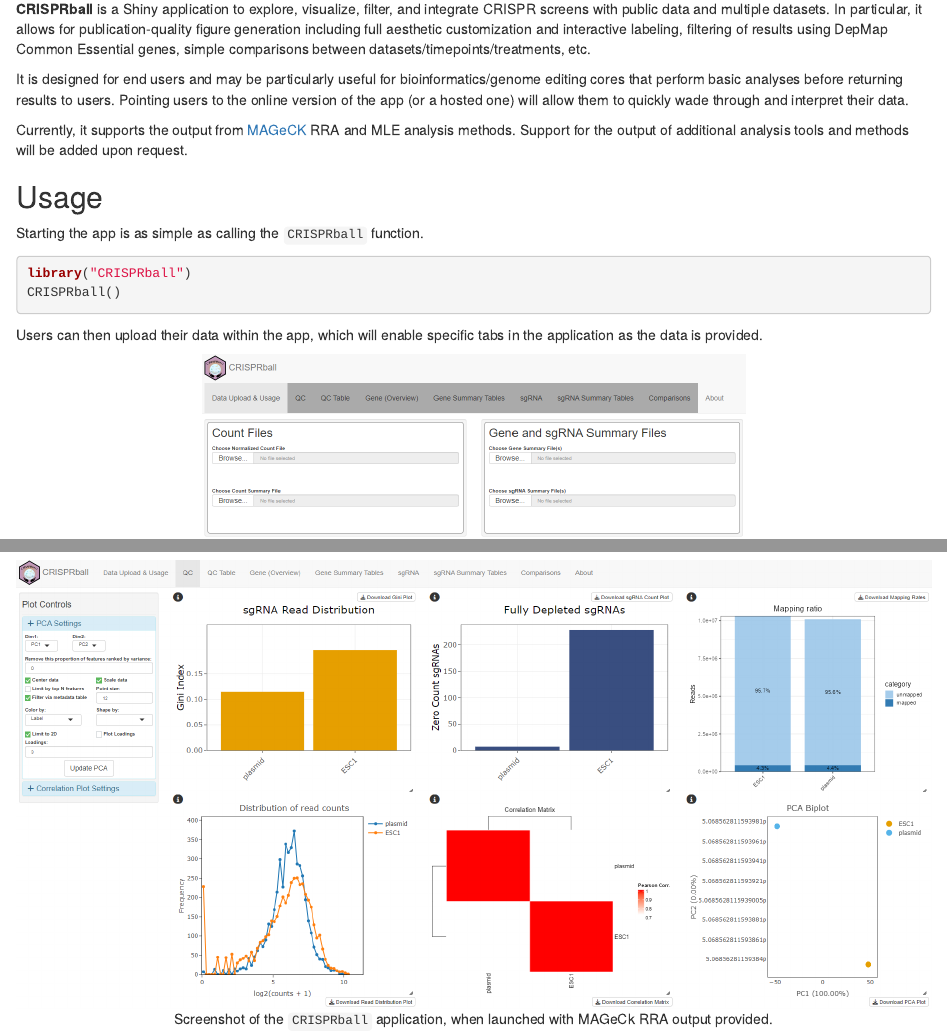
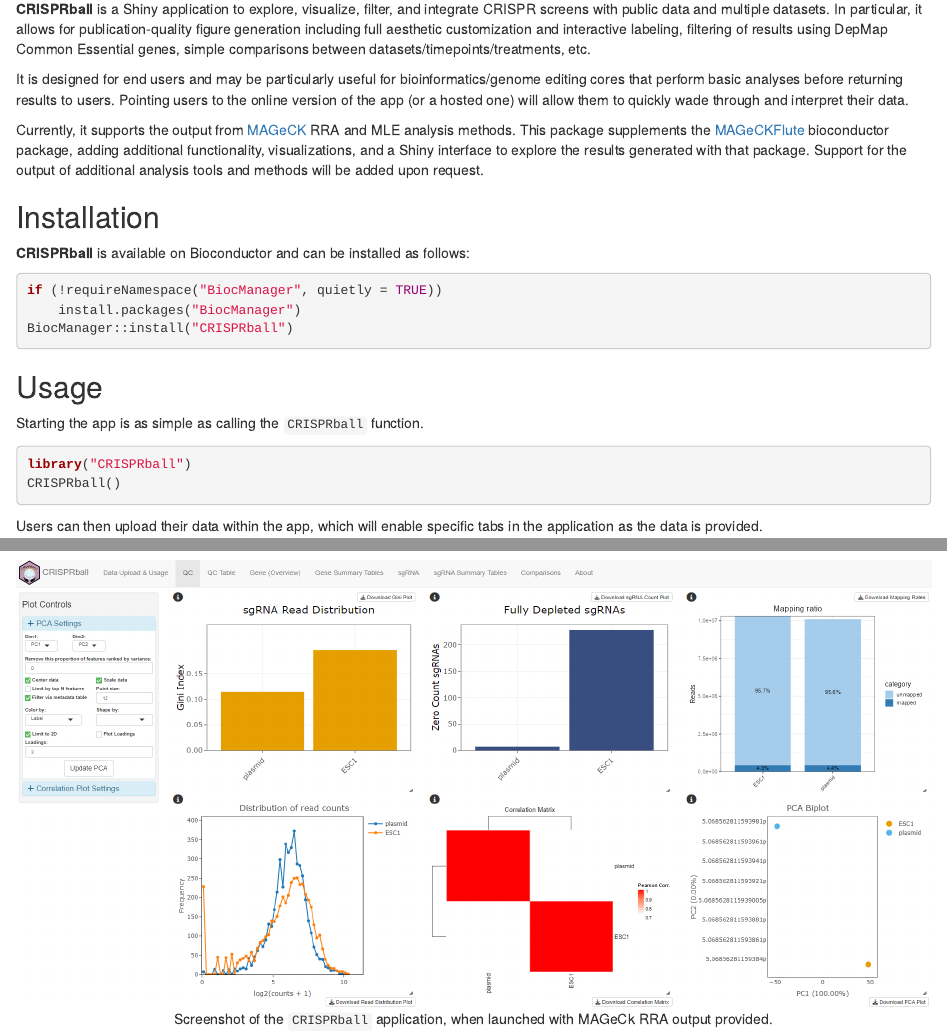
Before and after one commit to j-andrews7/CRISPRball, an R Markdown document (vignettes/CRISPRball.Rmd): the page in a window 1100 px wide, from 300 px down, and a second part further down, joined at a grey line. Rendered offline with R 4.5, knitr and Pandoc, with nearby package versions; folded parts are opened; drawn as R Markdown's standard HTML page in place of the format the file asks for; some code elsewhere in the file could not run offline.

Commit message:
add motivation and installation to vignette

````diff
--- a/vignettes/CRISPRball.Rmd
+++ b/vignettes/CRISPRball.Rmd
@@ -40,7 +40,19 @@ returning results to users. Pointing users to the online version of the app
 (or a hosted one) will allow them to quickly wade through and interpret their data.
 
 Currently, it supports the output from [MAGeCK](https://sourceforge.net/projects/mageck/) RRA and MLE analysis methods.
+This package supplements the [MAGeCKFlute](https://www.bioconductor.org/packages/release/bioc/html/MAGeCKFlute.html) bioconductor package, adding
+additional functionality, visualizations, and a Shiny interface to explore the results generated with that package.
 Support for the output of additional analysis tools and methods will be added upon request.
+
+## Installation
+
+**CRISPRball** is available on Bioconductor and can be installed as follows:
+
+```{r}
+if (!requireNamespace("BiocManager", quietly = TRUE))
+    install.packages("BiocManager")
+BiocManager::install("CRISPRball")
+```
 
 ## Usage
 
````
